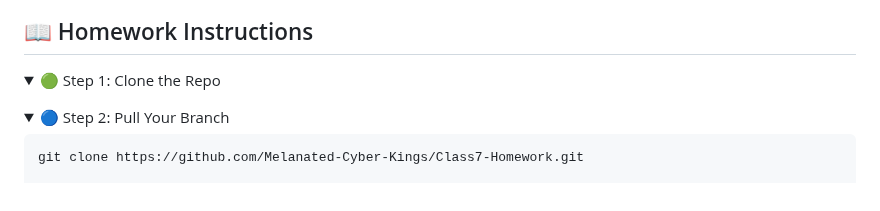
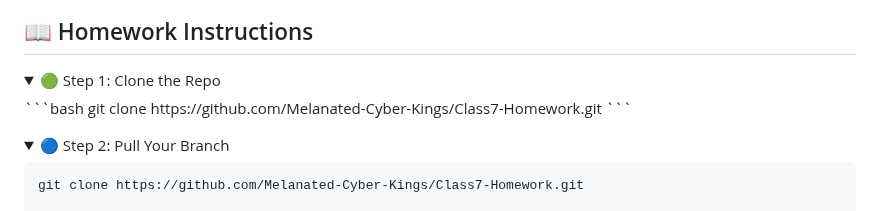
Before and after one commit to Melanated-Cyber-Kings/Class7-Homework, a Markdown page: README.md, the part around the change. Drawn GitHub-style; folded sections open.

````diff
--- a/README.md
+++ b/README.md
@@ -48,6 +48,9 @@ This repository is where we collaborate, submit, and organize weekly assignments
 
 <details open>
 <summary>🟢 Step 1: Clone the Repo</summary>
+```bash
+  git clone https://github.com/Melanated-Cyber-Kings/Class7-Homework.git
+```
 
 </details>
 
````
